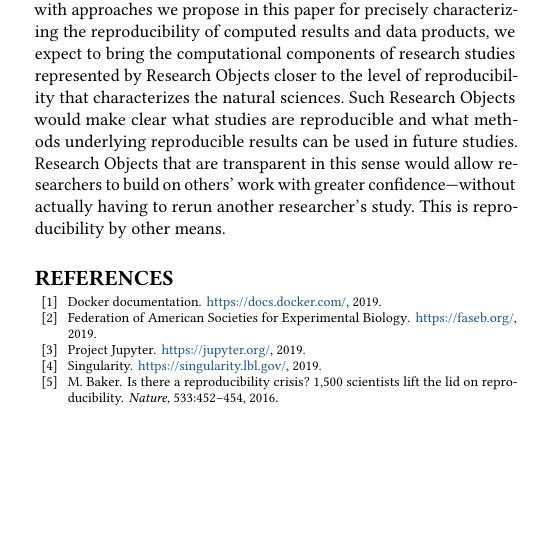
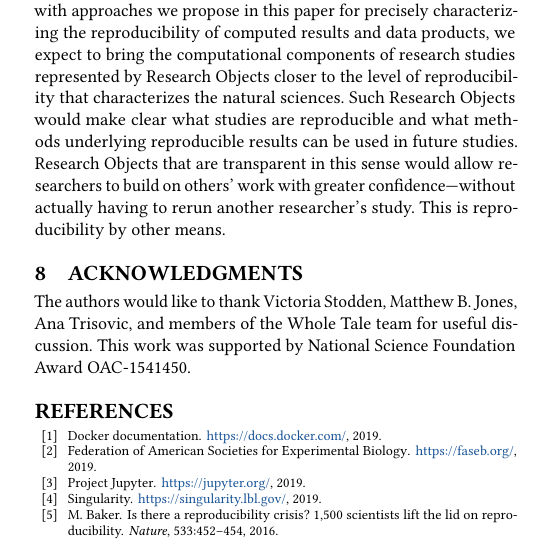
Before and after one commit to whole-tale/reproducibility-components, a LaTeX paper (ro2019/main.tex, which reads ro2019/acknowledgments.tex): part of one column of page 6 of 7, cut so that both start at the same text, the shorter picture padded with empty space. Compiled offline with pdfLaTeX.

Commit message:
added acknowledgments

```diff
--- /dev/null
+++ b/ro2019/acknowledgments.tex
@@ -0,0 +1,10 @@
+\section{Acknowledgments}\label{sec-acknowledgments}
+
+The authors would like to thank Victoria Stodden, Matthew B. Jones,
+Ana Trisovic, and members of the Whole Tale team for useful discussion.
+This work was supported by National Science Foundation Award OAC-1541450.
+
+%%% Local Variables:
+%%% mode: latex
+%%% TeX-master: "main"
+%%% End:
```
Also changed, not shown: ro2019/main.tex (+1 -1 lines).
